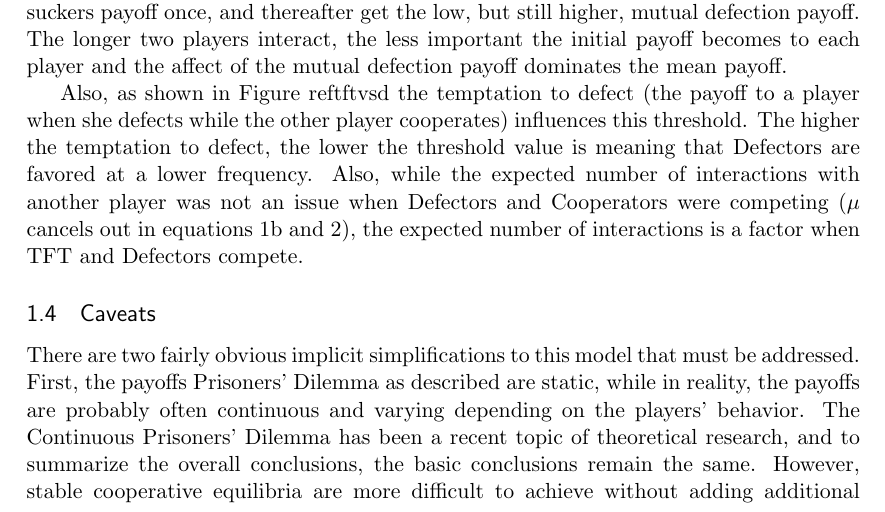
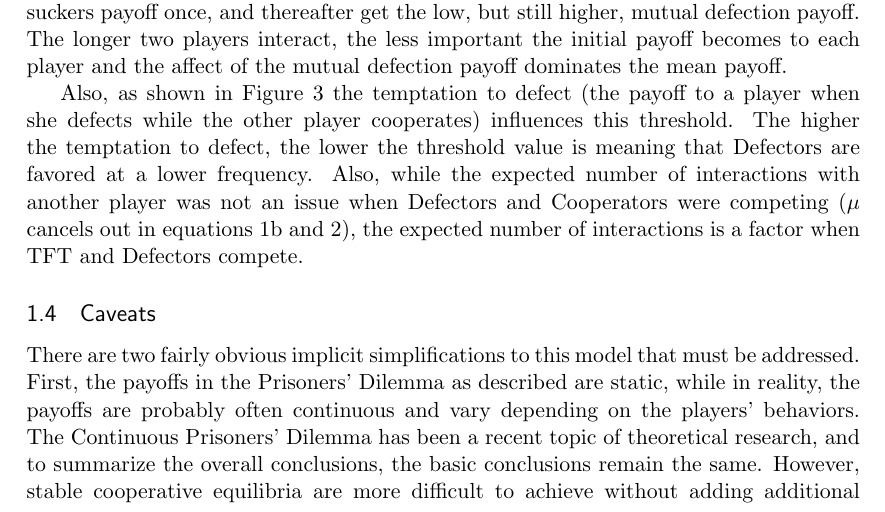
Before and after one commit to olendorf/gametheoryopenscience, a LaTeX document (gametheoryopenscience.tex): part of page 6 of 10, cut so that both start at the same text. Compiled offline with pdfLaTeX.

Commit message:
Update gametheoryopenscience.tex
I am editing on github as I read. Trying to correct a couple typos and latex references to figures.  I will need to actually download and compile to make sure, but for now am editing here.

```diff
--- a/gametheoryopenscience.tex
+++ b/gametheoryopenscience.tex
@@ -165,10 +166,10 @@ There are a number of things to notice. First, as shown in Figure~\ref{tftvsd},
 
 Extending this affect is the influence the expected interaction length has on the threshold point.  Figure~\ref{muintft}, shows how with very short expected interaction lengths, the threshold for Defectors to dominate is very low, while increasing the expected interaction length rapidly increases this threshold. This results from the fact that Defectors only get one big payoff on their first interaction with a TFT. Thereafter, both TFT and Defectors defect realizing a relatively low payoff. At the same time, TFT only get the suckers payoff once, and thereafter get the low, but still higher, mutual defection payoff. The longer two players interact, the less important the initial payoff becomes to each player and the affect of the mutual defection payoff dominates the mean payoff.
 
-Also, as shown in Figure~ref{tftvsd} the temptation to defect (the payoff to a player when she defects while the other player cooperates) influences this threshold. The higher the temptation to defect, the lower the threshold value is meaning that Defectors are favored at a lower frequency. Also, while the expected number of interactions with another player was not an issue when Defectors and Cooperators were competing ($\mu$ cancels out in equations~\ref{d_in_dvsc} and \ref{c_in_dvsc}), the expected number of interactions is a factor when TFT and Defectors compete.
+Also, as shown in Figure~\ref{tftvsd} the temptation to defect (the payoff to a player when she defects while the other player cooperates) influences this threshold. The higher the temptation to defect, the lower the threshold value is meaning that Defectors are favored at a lower frequency. Also, while the expected number of interactions with another player was not an issue when Defectors and Cooperators were competing ($\mu$ cancels out in equations~\ref{d_in_dvsc} and \ref{c_in_dvsc}), the expected number of interactions is a factor when TFT and Defectors compete.
 
 \subsection{Caveats}
-There are two fairly obvious implicit simplifications to this model that must be addressed. First, the payoffs Prisoners' Dilemma as described are static, while in reality, the payoffs are probably often continuous and varying depending on the players' behavior. The Continuous Prisoners' Dilemma has been a recent topic of theoretical research, and to summarize the overall conclusions, the basic conclusions remain the same. However, stable cooperative equilibria are more difficult to achieve without adding additional factors such as cooperators favoring other cooperators to interact with \begin{em}cite some of the recent theoretical work here\end{em}. Additionally, there are a number of empiricle examples of cooperative and tit-for-tat like behavior in the natural world where the underlying model is mostly continuous \begin{em}cite olendorf, milinksi etc here\end{em}.
+There are two fairly obvious implicit simplifications to this model that must be addressed. First, the payoffs in the Prisoners' Dilemma as described are static, while in reality, the payoffs are probably often continuous and vary depending on the players' behaviors. The Continuous Prisoners' Dilemma has been a recent topic of theoretical research, and to summarize the overall conclusions, the basic conclusions remain the same. However, stable cooperative equilibria are more difficult to achieve without adding additional factors such as cooperators favoring other cooperators to interact with \begin{em}cite some of the recent theoretical work here\end{em}. Additionally, there are a number of empiricle examples of cooperative and tit-for-tat like behavior in the natural world where the underlying model is mostly continuous \begin{em}cite olendorf, milinksi etc here\end{em}.
 
 
 \section{Discussion}
```
Also changed, not shown: gametheoryopenscience.tex (3 more changed lines).
